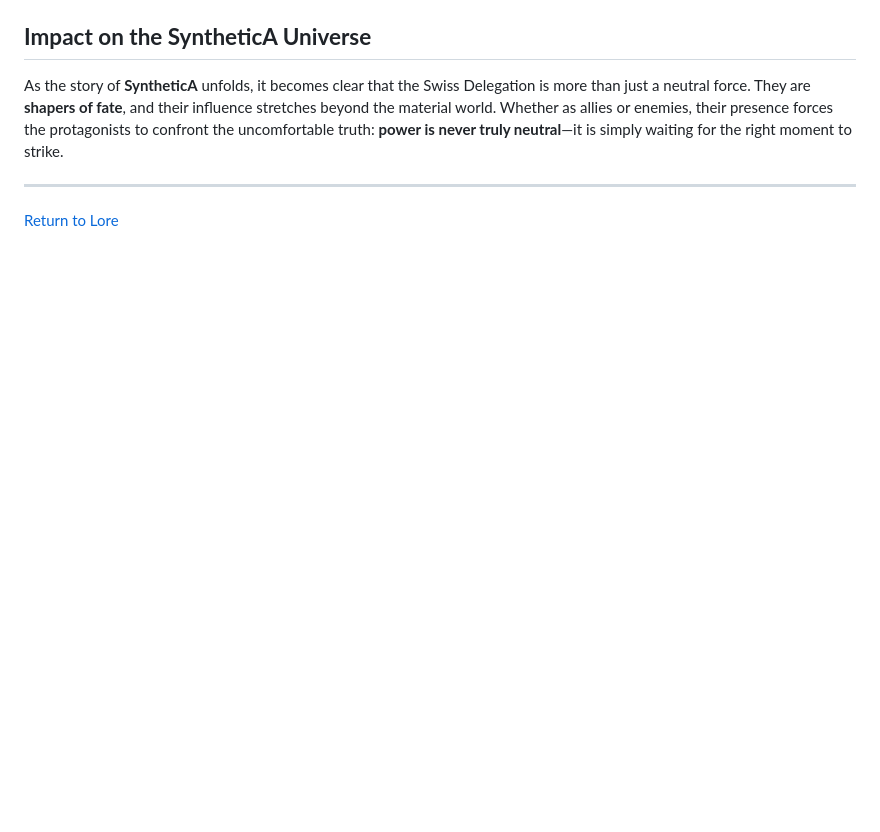
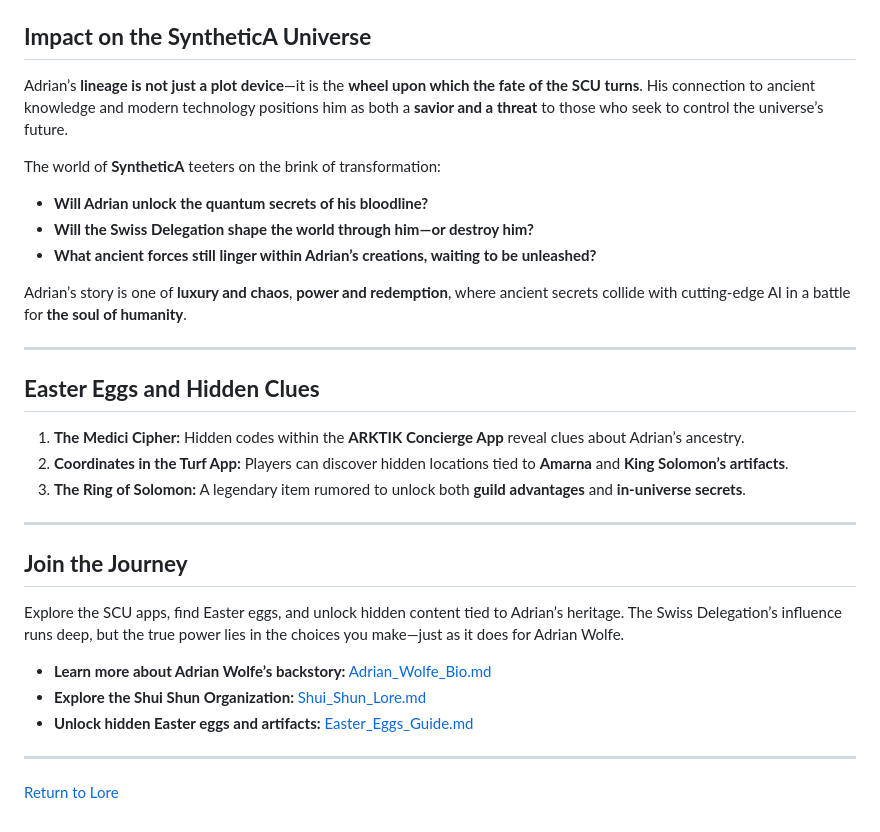
Before and after one commit to ARKTIK-Initiative/SyntheticA-Cinematic-Universe, a Markdown page: Lore/swiss_delegation.md, the part around one of its changes. GitHub-like rendering; blank space fills up the shorter version.

```diff
--- a/Lore/swiss_delegation.md
+++ b/Lore/swiss_delegation.md
@@ -35,6 +57,30 @@ The partnership between the **Swiss Delegation** and the **Shui Shun Organizatio
 
 ## **Impact on the SyntheticA Universe**
-As the story of **SyntheticA** unfolds, it becomes clear that the Swiss Delegation is more than just a neutral force. They are **shapers of fate**, and their influence stretches beyond the material world. Whether as allies or enemies, their presence forces the protagonists to confront the uncomfortable truth: **power is never truly neutral**—it is simply waiting for the right moment to strike.
+Adrian’s **lineage is not just a plot device**—it is the **wheel upon which the fate of the SCU turns**. His connection to ancient knowledge and modern technology positions him as both a **savior and a threat** to those who seek to control the universe’s future.
+
+The world of **SyntheticA** teeters on the brink of transformation:
+- **Will Adrian unlock the quantum secrets of his bloodline?**
+- **Will the Swiss Delegation shape the world through him—or destroy him?**
+- **What ancient forces still linger within Adrian’s creations, waiting to be unleashed?**
+
+Adrian’s story is one of **luxury and chaos**, **power and redemption**, where ancient secrets collide with cutting-edge AI in a battle for **the soul of humanity**.
 
 ---
+
+## **Easter Eggs and Hidden Clues**
+1. **The Medici Cipher:** Hidden codes within the **ARKTIK Concierge App** reveal clues about Adrian’s ancestry.
+2. **Coordinates in the Turf App:** Players can discover hidden locations tied to **Amarna** and **King Solomon’s artifacts**.
+3. **The Ring of Solomon:** A legendary item rumored to unlock both **guild advantages** and **in-universe secrets**.
+
+---
+
+## **Join the Journey**
+Explore the SCU apps, find Easter eggs, and unlock hidden content tied to Adrian’s heritage. The Swiss Delegation’s influence runs deep, but the true power lies in the choices you make—just as it does for Adrian Wolfe.
+
+- **Learn more about Adrian Wolfe’s backstory:** [Adrian_Wolfe_Bio.md](../Lore/Adrian_Wolfe_Bio.md)
+- **Explore the Shui Shun Organization:** [Shui_Shun_Lore.md](../Lore/Shui_Shun_Lore.md)
+- **Unlock hidden Easter eggs and artifacts:** [Easter_Eggs_Guide.md](../Easter_Eggs_Guide.md)
+
+---
+
 [Return to Lore](../Lore/)
```
Also changed, not shown: other parts of Lore/swiss_delegation.md (+45 -23 lines).
